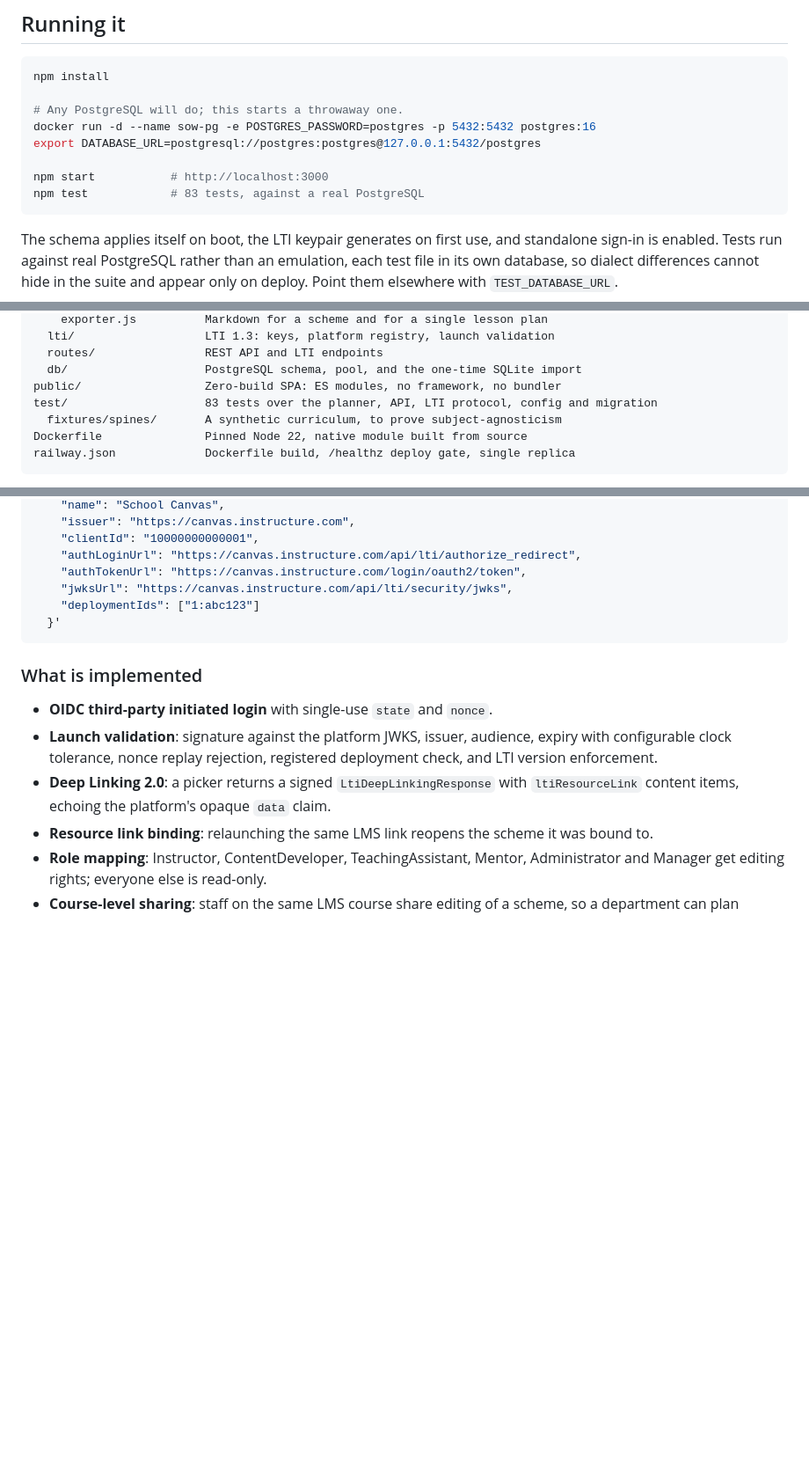
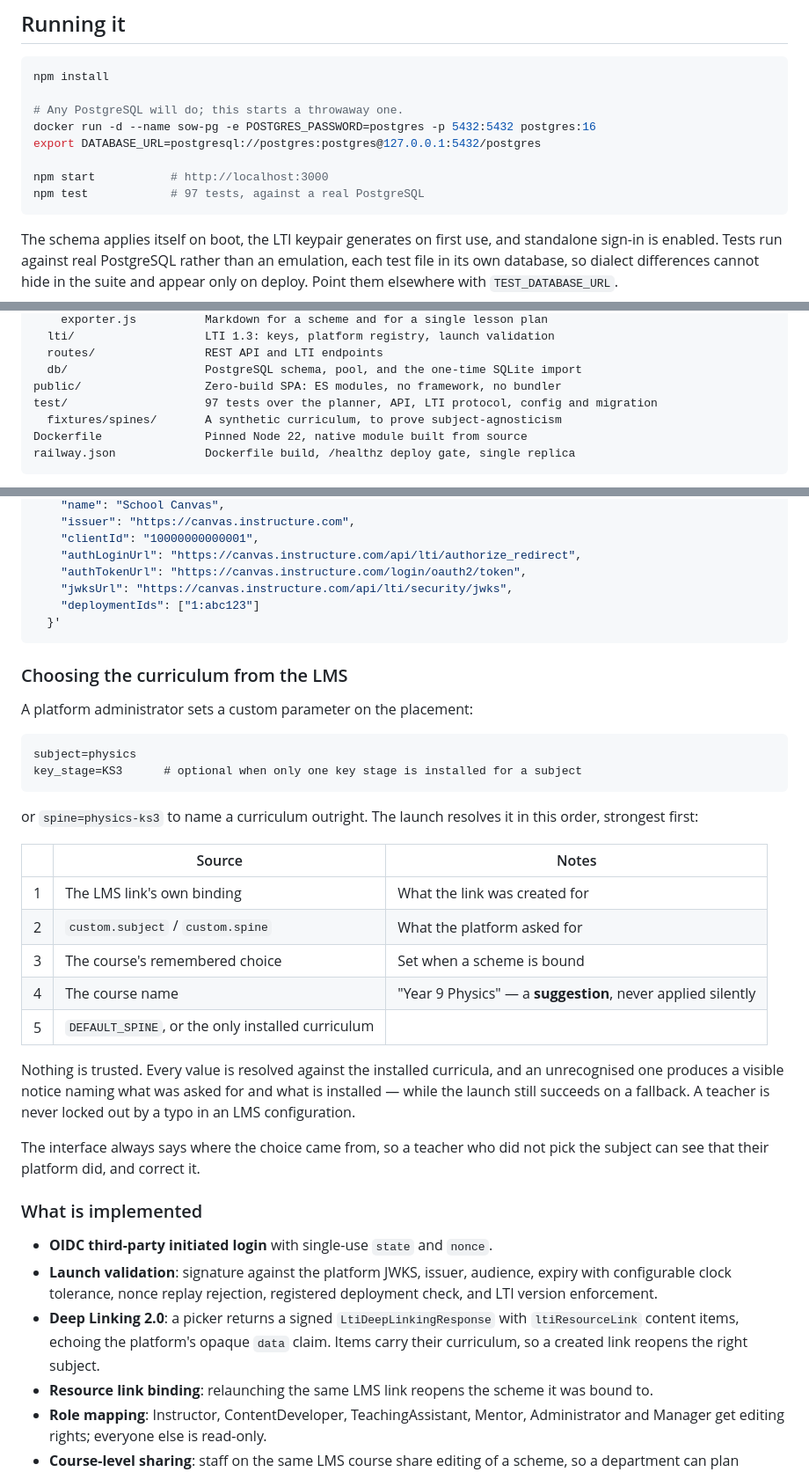
Before and after one commit to ragpark/H2_SOW_planner, a Markdown page: README.md, 3 parts joined by grey strips. Shown at 88% size. Drawn GitHub-style; blank space fills up the shorter version.

Commit message:
Document LMS-driven curriculum selection
Co-Authored-By: Claude Opus 5 <noreply@anthropic.com>
Claude-Session: https://claude.ai/code/session_01DKWKDMonCfWn6bM9nNqZdj

````diff
--- a/README.md
+++ b/README.md
@@ -67,7 +67,7 @@ docker run -d --name sow-pg -e POSTGRES_PASSWORD=postgres -p 5432:5432 postgres:
 export DATABASE_URL=postgresql://postgres:postgres@127.0.0.1:5432/postgres
 
 npm start           # http://localhost:3000
-npm test            # 83 tests, against a real PostgreSQL
+npm test            # 97 tests, against a real PostgreSQL
 ```
 
 The schema applies itself on boot, the LTI keypair generates on first use, and
@@ -179,7 +179,7 @@ src/
   routes/                REST API and LTI endpoints
   db/                    PostgreSQL schema, pool, and the one-time SQLite import
 public/                  Zero-build SPA: ES modules, no framework, no bundler
-test/                    83 tests over the planner, API, LTI protocol, config and migration
+test/                    97 tests over the planner, API, LTI protocol, config and migration
   fixtures/spines/       A synthetic curriculum, to prove subject-agnosticism
 Dockerfile               Pinned Node 22, native module built from source
 railway.json             Dockerfile build, /healthz deploy gate, single replica
@@ -251,6 +251,34 @@ curl -X POST "$TOOL_URL/lti/platforms" \
   }'
 ```
 
+### Choosing the curriculum from the LMS
+
+A platform administrator sets a custom parameter on the placement:
+
+```
+subject=physics
+key_stage=KS3      # optional when only one key stage is installed for a subject
+```
+
+or `spine=physics-ks3` to name a curriculum outright. The launch resolves it
+in this order, strongest first:
+
+| | Source | Notes |
+|---|---|---|
+| 1 | The LMS link's own binding | What the link was created for |
+| 2 | `custom.subject` / `custom.spine` | What the platform asked for |
+| 3 | The course's remembered choice | Set when a scheme is bound |
+| 4 | The course name | "Year 9 Physics" — a **suggestion**, never applied silently |
+| 5 | `DEFAULT_SPINE`, or the only installed curriculum | |
+
+Nothing is trusted. Every value is resolved against the installed curricula,
+and an unrecognised one produces a visible notice naming what was asked for
+and what is installed — while the launch still succeeds on a fallback. A
+teacher is never locked out by a typo in an LMS configuration.
+
+The interface always says where the choice came from, so a teacher who did not
+pick the subject can see that their platform did, and correct it.
+
 ### What is implemented
 
 - **OIDC third-party initiated login** with single-use `state` and `nonce`.
@@ -259,6 +287,7 @@ curl -X POST "$TOOL_URL/lti/platforms" \
   deployment check, and LTI version enforcement.
 - **Deep Linking 2.0**: a picker returns a signed `LtiDeepLinkingResponse` with
   `ltiResourceLink` content items, echoing the platform's opaque `data` claim.
+  Items carry their curriculum, so a created link reopens the right subject.
 - **Resource link binding**: relaunching the same LMS link reopens the scheme it
   was bound to.
 - **Role mapping**: Instructor, ContentDeveloper, TeachingAssistant, Mentor,
````
